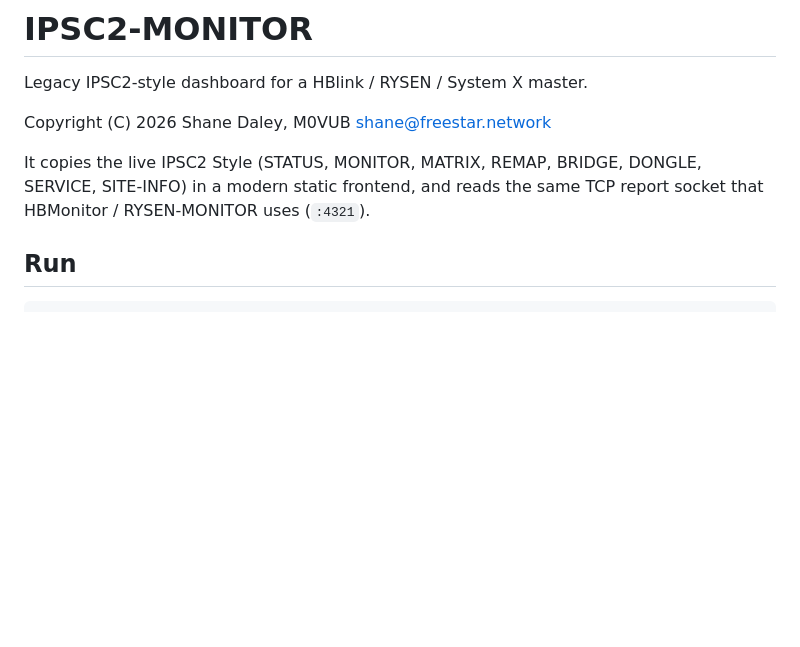
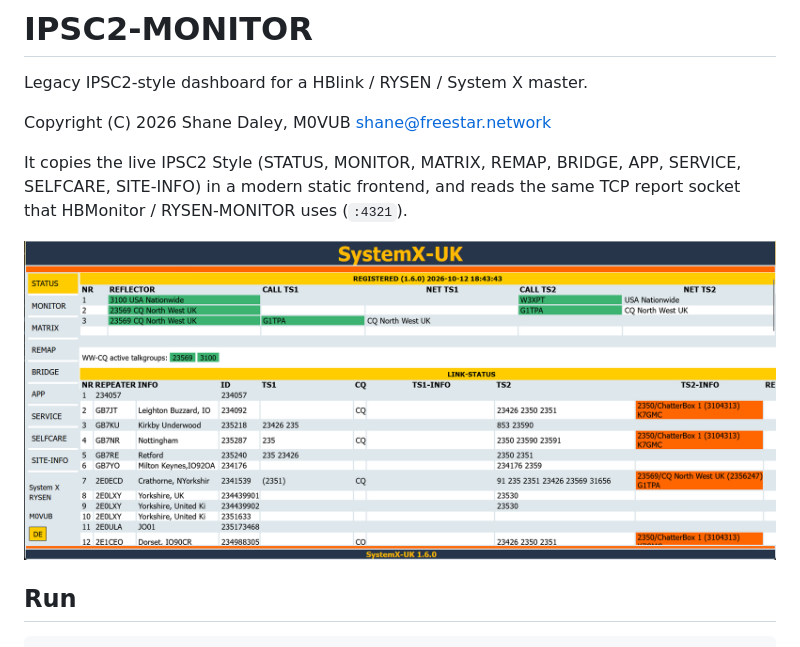
Before and after one commit to ShaYmez/IPSC2-MONITOR, a Markdown page: README.md, the part around the change. Drawn GitHub-style; pictures changed too: assets/systemx-uk-status.png (added); blank space fills up the shorter version.

Commit message:
Add a SystemX-UK STATUS screenshot to the README.

```diff
--- a/README.md
+++ b/README.md
@@ -4,7 +4,9 @@ Legacy IPSC2-style dashboard for a HBlink / RYSEN / System X master.
 
 Copyright (C) 2026 Shane Daley, M0VUB <shane@freestar.network>
 
-It copies the live IPSC2 Style (STATUS, MONITOR, MATRIX, REMAP, BRIDGE, DONGLE, SERVICE, SITE-INFO) in a modern static frontend, and reads the same TCP report socket that HBMonitor / RYSEN-MONITOR uses (`:4321`).
+It copies the live IPSC2 Style (STATUS, MONITOR, MATRIX, REMAP, BRIDGE, APP, SERVICE, SELFCARE, SITE-INFO) in a modern static frontend, and reads the same TCP report socket that HBMonitor / RYSEN-MONITOR uses (`:4321`).
+
+![SystemX-UK STATUS](assets/systemx-uk-status.png)
 
 ## Run
 
```
